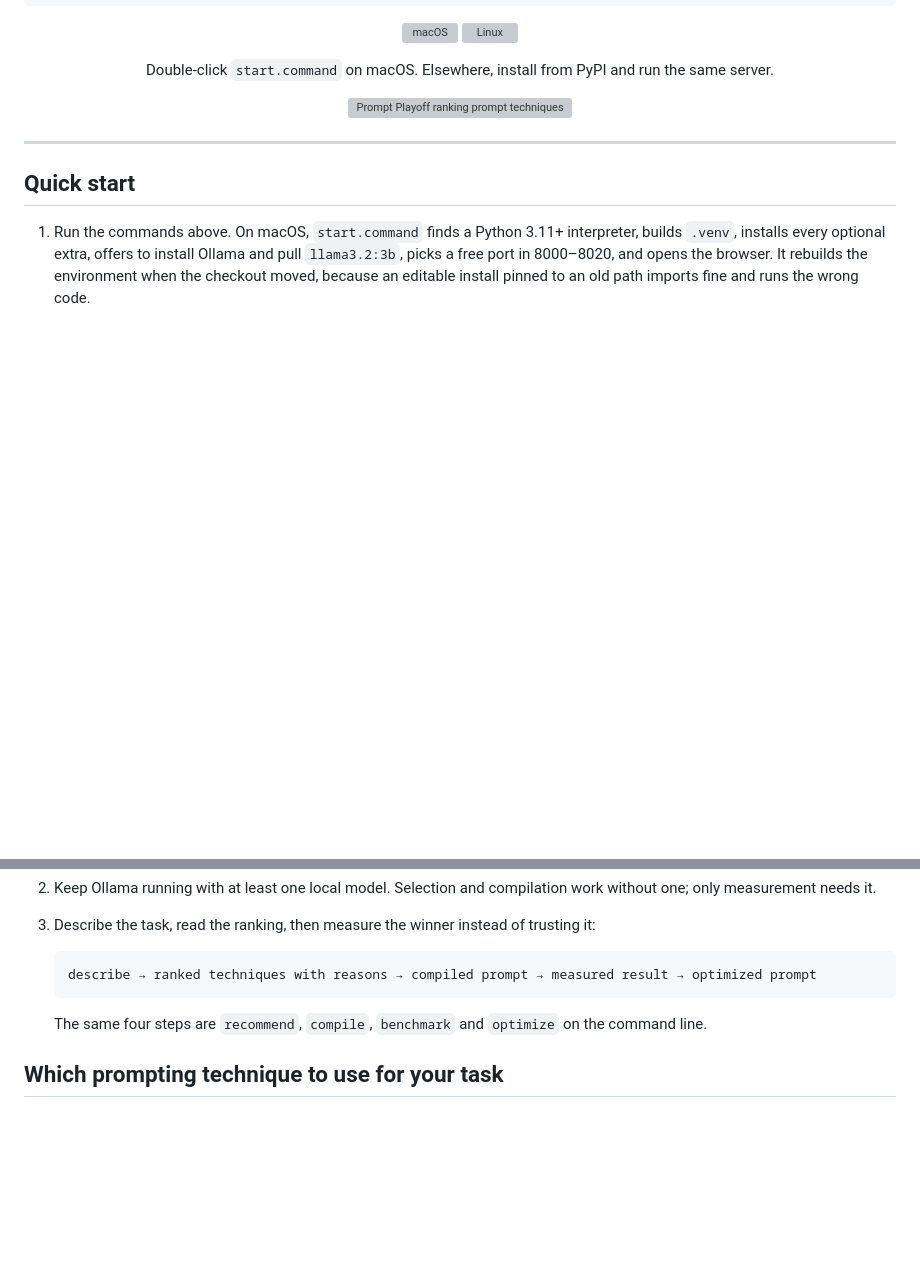
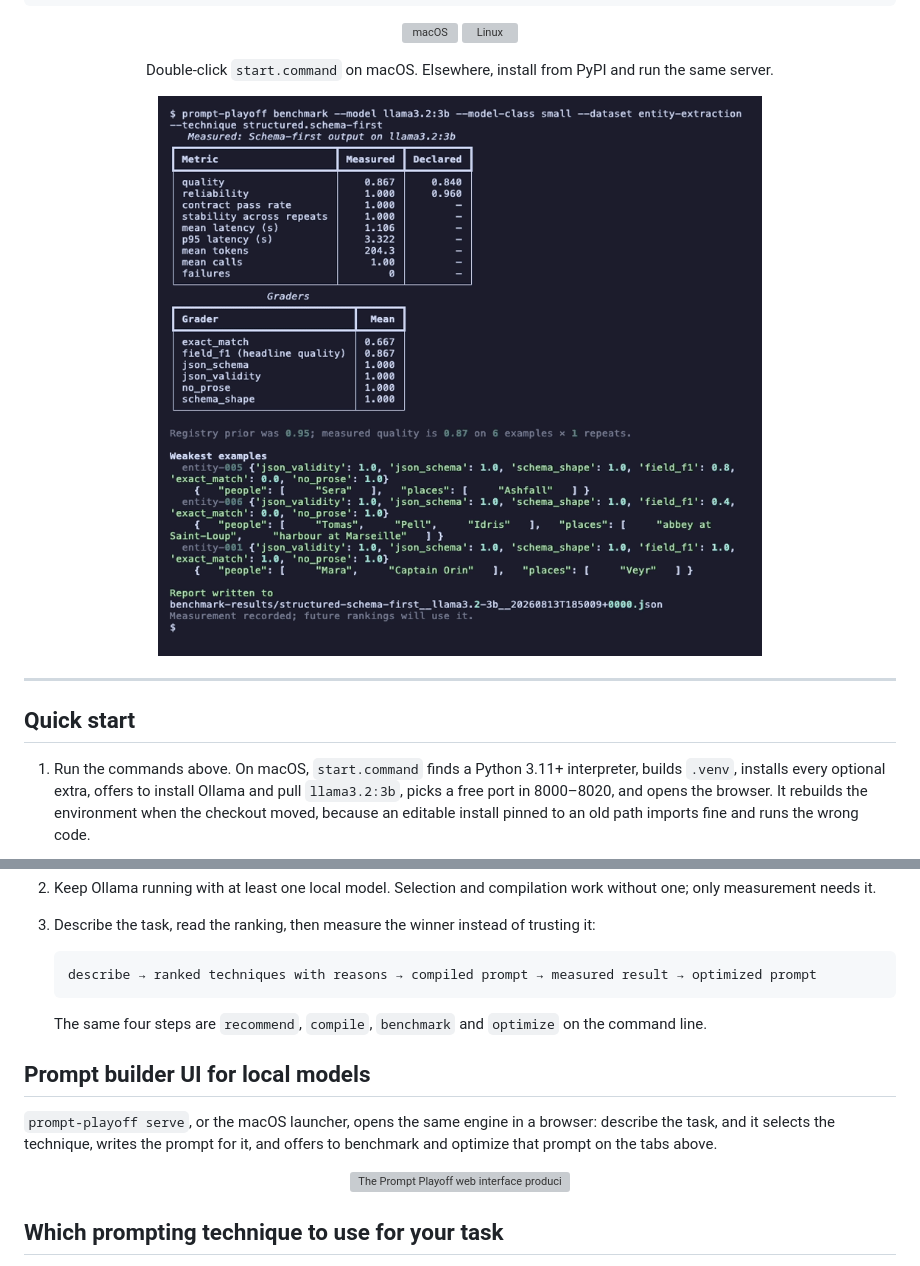
Before and after one commit to KazKozDev/prompt-playoff, a Markdown page: README.md, 2 parts joined by grey strips. GitHub-like rendering; pictures changed too: assets/prompt-playoff-cli.gif (added); blank space fills up the shorter version; grey boxes are pictures that could not be loaded.

Commit message:
docs: two demos, each opening on the result
The single 29-second recording broke most of what the guidance for README
demos agrees on: it ran twice the recommended length, was recorded at 1060px
when GitHub renders the column at 700-900, and spent its first ten seconds on
a logo and an empty terminal — the measurement it exists to show arrived at
second twenty-five.

Both replacements open on the result and then show how it was reached, and
both are cut to size: the CLI one is 12.1s at 820px and 453KB, the browser
one 11.8s at 800px and 2.3MB, against a 5MB ceiling.

The browser recording is a cold run. The engine cache was cleared first, so
the authored prompt in it took the eleven seconds it really takes and the
notes line does not read "(cached)".

````diff
--- a/README.md
+++ b/README.md
@@ -18,7 +18,7 @@ pip install 'prompt-playoff[all]' && prompt-playoff serve
 <p align="center">Double-click <code>start.command</code> on macOS. Elsewhere, install from PyPI and run the same server.</p>
 
 <p align="center">
-  <img src="https://raw.githubusercontent.com/KazKozDev/prompt-playoff/main/assets/prompt-playoff-demo.gif" alt="Prompt Playoff ranking prompt techniques and benchmarking them against a local Ollama model" width="100%">
+  <img src="https://raw.githubusercontent.com/KazKozDev/prompt-playoff/main/assets/prompt-playoff-cli.gif" alt="Prompt Playoff benchmarking a prompt technique against a local Ollama model, then showing how it ranked the techniques" width="100%">
 </p>
 
 ---
@@ -36,6 +36,14 @@ pip install 'prompt-playoff[all]' && prompt-playoff serve
    ```
 
    The same four steps are `recommend`, `compile`, `benchmark` and `optimize` on the command line.
+
+## Prompt builder UI for local models
+
+`prompt-playoff serve`, or the macOS launcher, opens the same engine in a browser: describe the task, and it selects the technique, writes the prompt for it, and offers to benchmark and optimize that prompt on the tabs above.
+
+<p align="center">
+  <img src="https://raw.githubusercontent.com/KazKozDev/prompt-playoff/main/assets/prompt-playoff-ui.gif" alt="The Prompt Playoff web interface producing a schema-first prompt from a plain-language task, with the ranked alternatives below it" width="100%">
+</p>
 
 ## Which prompting technique to use for your task
 
````
Also changed, not shown: 2 other files.
